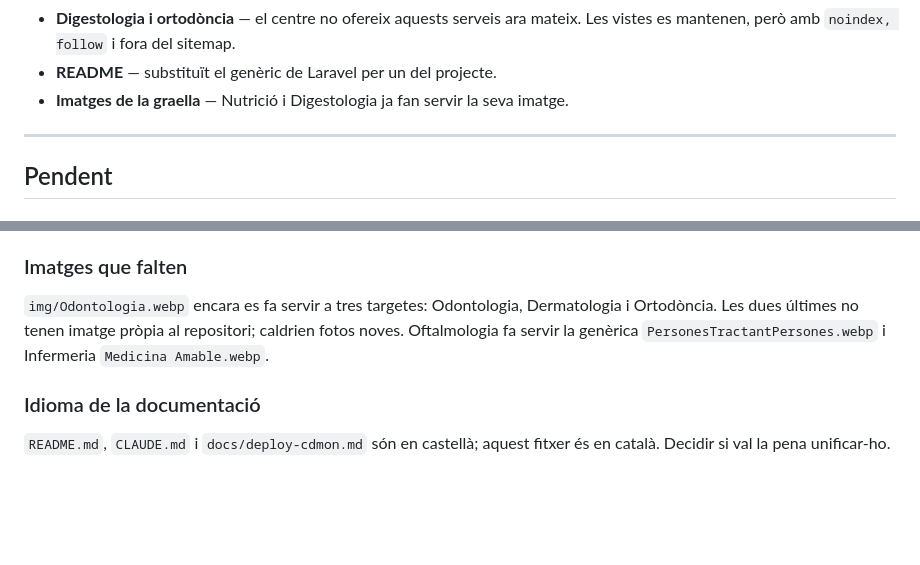
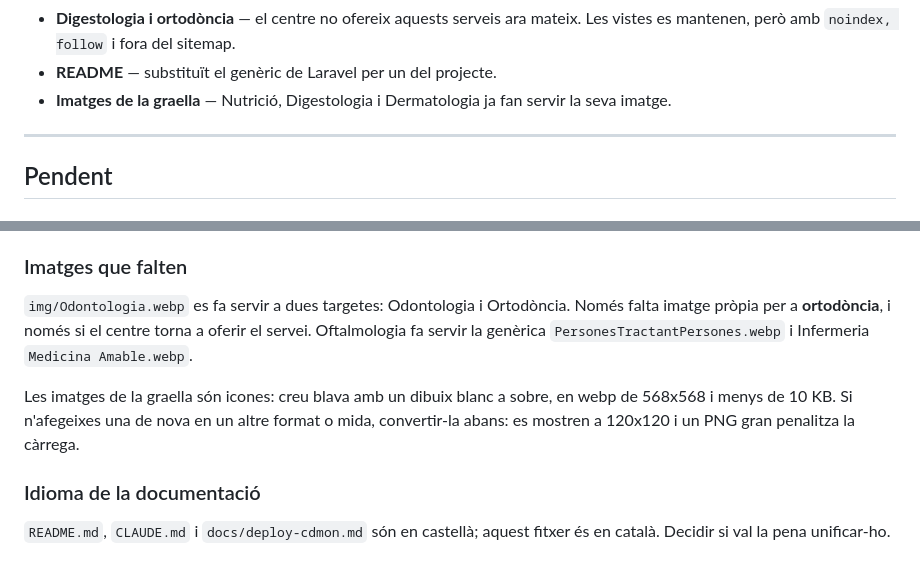
Before and after one commit to rovaar/CEMAV_PROD, a Markdown page: docs/pendent.md, 2 parts joined by grey strips. Rendered like a GitHub page; blank space fills up the shorter version.

Commit message:
docs: actualitzar pendent.md amb la imatge de dermatologia
Co-Authored-By: Claude Opus 5 <noreply@anthropic.com>

```diff
--- a/docs/pendent.md
+++ b/docs/pendent.md
@@ -45,7 +45,8 @@ Quan toqui publicar: mergear `dev` → `main`, push, i seguir
 - **Digestologia i ortodòncia** — el centre no ofereix aquests serveis ara mateix.
   Les vistes es mantenen, però amb `noindex, follow` i fora del sitemap.
 - **README** — substituït el genèric de Laravel per un del projecte.
-- **Imatges de la graella** — Nutrició i Digestologia ja fan servir la seva imatge.
+- **Imatges de la graella** — Nutrició, Digestologia i Dermatologia ja fan servir
+  la seva imatge.
 
 ---
 
@@ -72,10 +73,14 @@ un pacient hi pot arribar igualment navegant.
 
 ### Imatges que falten
 
-`img/Odontologia.webp` encara es fa servir a tres targetes: Odontologia,
-Dermatologia i Ortodòncia. Les dues últimes no tenen imatge pròpia al repositori;
-caldrien fotos noves. Oftalmologia fa servir la genèrica
-`PersonesTractantPersones.webp` i Infermeria `Medicina Amable.webp`.
+`img/Odontologia.webp` es fa servir a dues targetes: Odontologia i Ortodòncia.
+Només falta imatge pròpia per a **ortodòncia**, i només si el centre torna a oferir
+el servei. Oftalmologia fa servir la genèrica `PersonesTractantPersones.webp` i
+Infermeria `Medicina Amable.webp`.
+
+Les imatges de la graella són icones: creu blava amb un dibuix blanc a sobre, en
+webp de 568x568 i menys de 10 KB. Si n'afegeixes una de nova en un altre format o
+mida, convertir-la abans: es mostren a 120x120 i un PNG gran penalitza la càrrega.
 
 ### Idioma de la documentació
 
```
